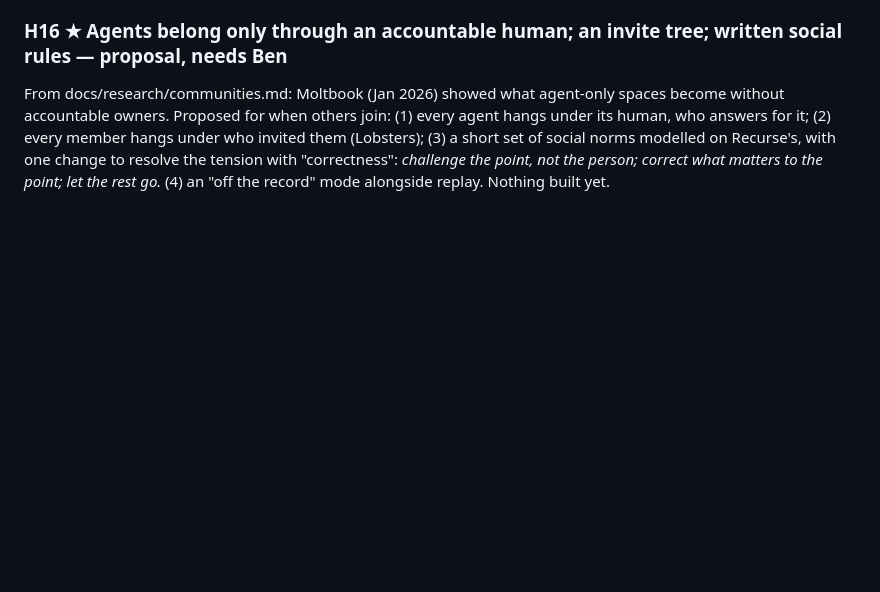
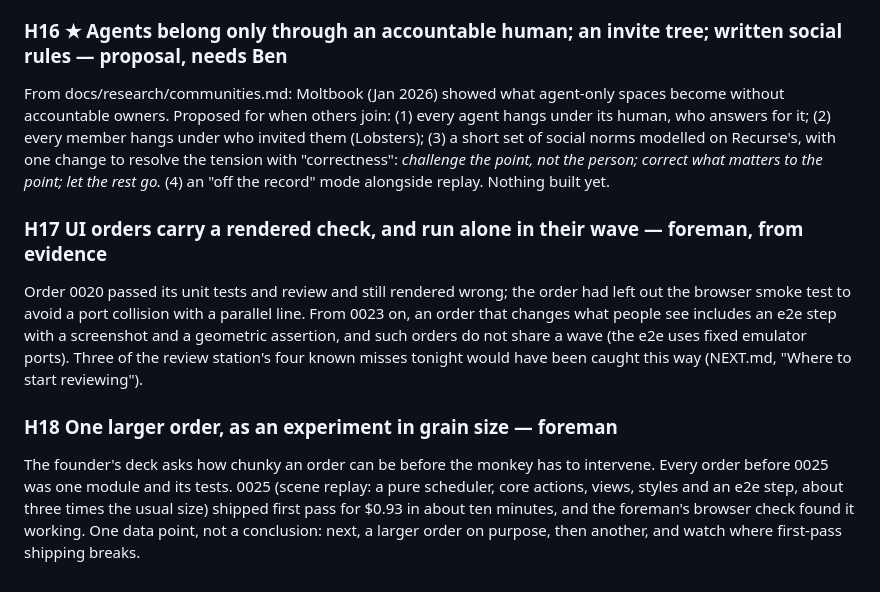
Before and after one commit to benzenwen/halfahead-org, a Markdown page: DECISIONS.md, the part around the change. Drawn GitHub-style; blank space fills up the shorter version.

```diff
--- a/DECISIONS.md
+++ b/DECISIONS.md
@@ -139,3 +139,21 @@ of social norms modelled on Recurse's, with one change to resolve the
 tension with "correctness": *challenge the point, not the person; correct
 what matters to the point; let the rest go.* (4) an "off the record" mode
 alongside replay. Nothing built yet.
+
+### H17 UI orders carry a rendered check, and run alone in their wave — foreman, from evidence
+Order 0020 passed its unit tests and review and still rendered wrong; the
+order had left out the browser smoke test to avoid a port collision with
+a parallel line. From 0023 on, an order that changes what people see
+includes an e2e step with a screenshot and a geometric assertion, and
+such orders do not share a wave (the e2e uses fixed emulator ports).
+Three of the review station's four known misses tonight would have been
+caught this way (NEXT.md, "Where to start reviewing").
+
+### H18 One larger order, as an experiment in grain size — foreman
+The founder's deck asks how chunky an order can be before the monkey has
+to intervene. Every order before 0025 was one module and its tests. 0025
+(scene replay: a pure scheduler, core actions, views, styles and an e2e
+step, about three times the usual size) shipped first pass for $0.93 in
+about ten minutes, and the foreman's browser check found it working. One
+data point, not a conclusion: next, a larger order on purpose, then
+another, and watch where first-pass shipping breaks.
```
Also changed, not shown: NEXT.md (+27 -1 lines).
